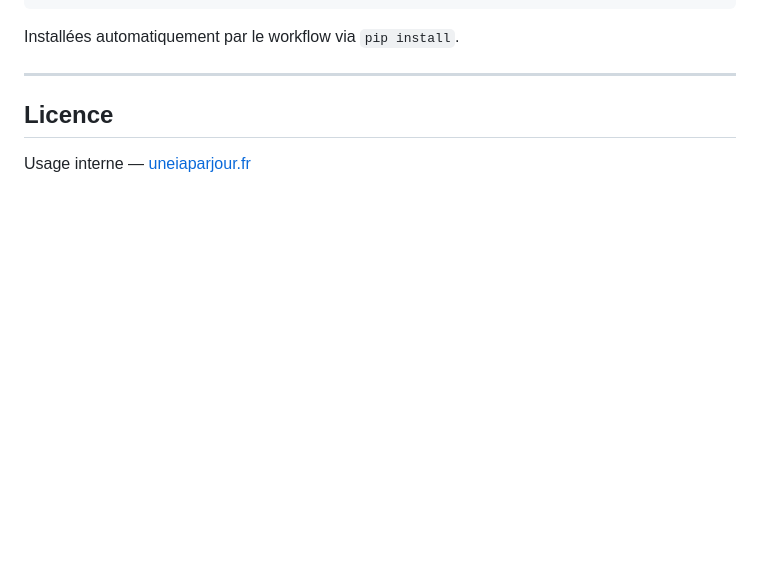
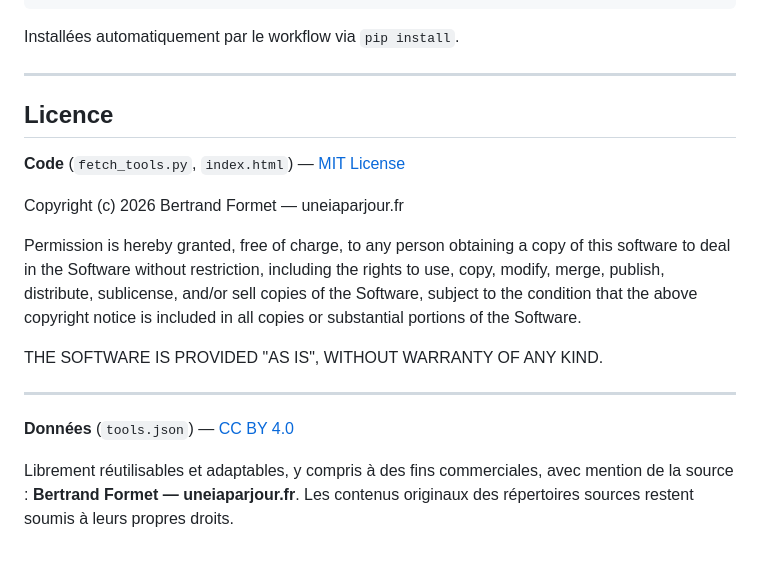
Before and after one commit to uneIAparjour/veille-agregateurs, a Markdown page: README.md, the part around the change. Drawn GitHub-style; blank space fills up the shorter version.

Commit message:
Update README with licensing details
Added licensing information for code and data files.

```diff
--- a/README.md
+++ b/README.md
@@ -163,4 +163,16 @@ Installées automatiquement par le workflow via `pip install`.
 
 ## Licence
 
-Usage interne — [uneiaparjour.fr](https://www.uneiaparjour.fr)
+**Code** (`fetch_tools.py`, `index.html`) — [MIT License](https://opensource.org/licenses/MIT)
+
+Copyright (c) 2026 Bertrand Formet — uneiaparjour.fr
+
+Permission is hereby granted, free of charge, to any person obtaining a copy of this software to deal in the Software without restriction, including the rights to use, copy, modify, merge, publish, distribute, sublicense, and/or sell copies of the Software, subject to the condition that the above copyright notice is included in all copies or substantial portions of the Software.
+
+THE SOFTWARE IS PROVIDED "AS IS", WITHOUT WARRANTY OF ANY KIND.
+
+---
+
+**Données** (`tools.json`) — [CC BY 4.0](https://creativecommons.org/licenses/by/4.0/)
+
+Librement réutilisables et adaptables, y compris à des fins commerciales, avec mention de la source : **Bertrand Formet — uneiaparjour.fr**. Les contenus originaux des répertoires sources restent soumis à leurs propres droits.
```
